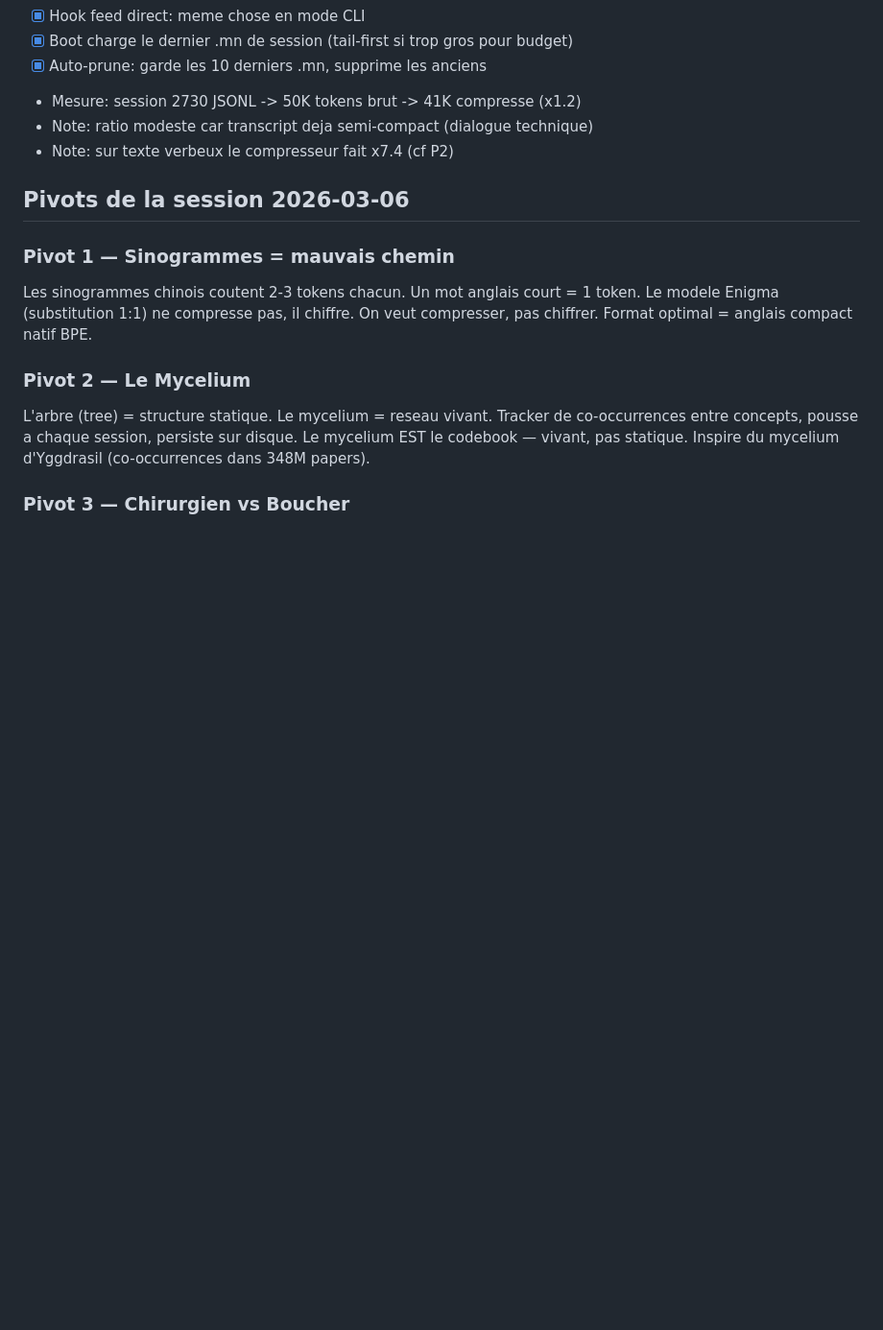
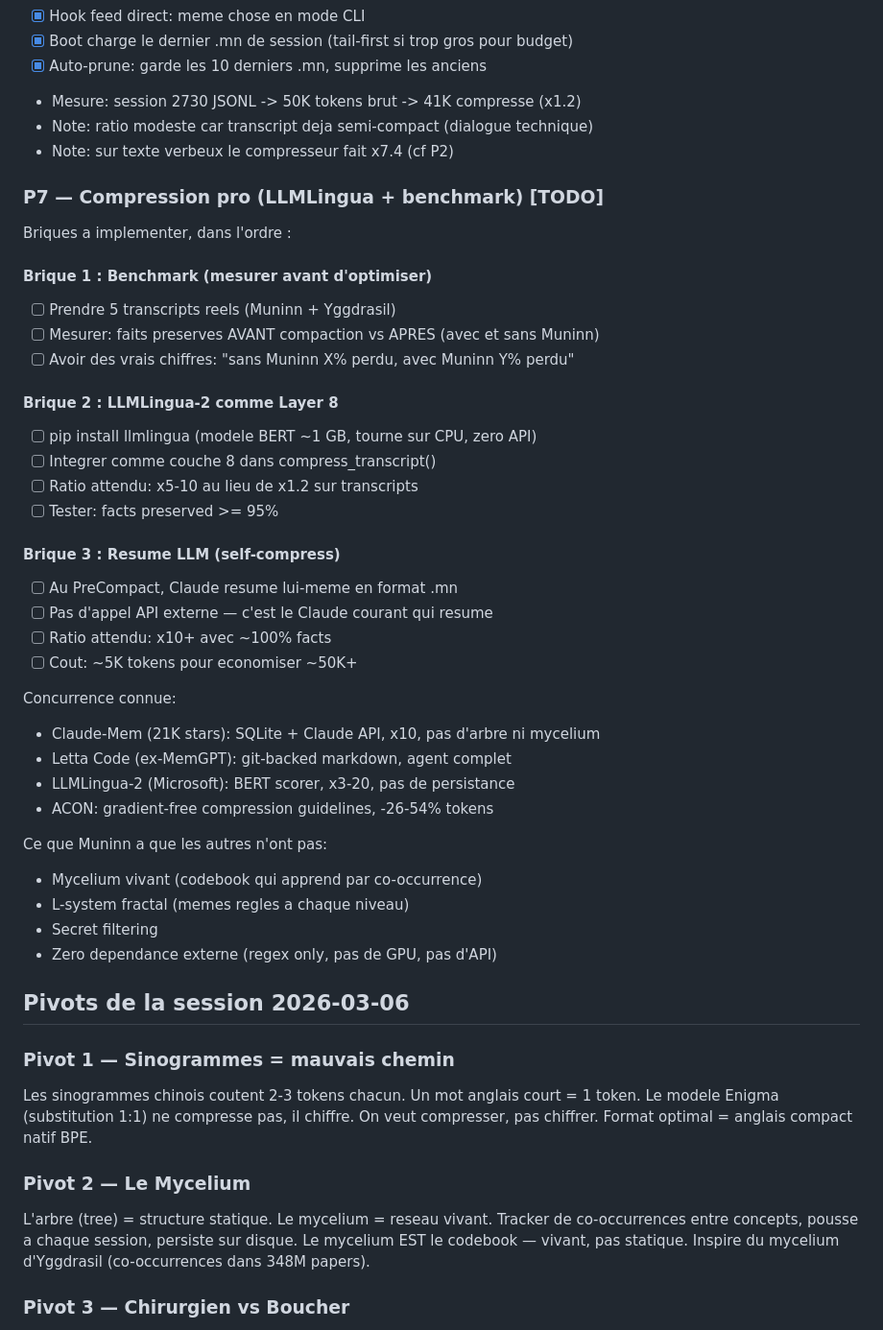
Before and after one commit to sky1241/MUNINN-, a Markdown page: WINTER_TREE.md, the part around the change. Shown at 96% size. GitHub-like rendering; blank space fills up the shorter version.

Commit message:
P7 roadmap + litterature mise a jour (concurrence + plan de bataille)
Ajout: Claude-Mem, Letta Code, PCToolkit, ACON dans LITERATURE.md
Ajout: P7 dans WINTER_TREE.md (benchmark + LLMLingua + self-compress)

Co-Authored-By: Claude Opus 4.6 <noreply@anthropic.com>

```diff
--- a/WINTER_TREE.md
+++ b/WINTER_TREE.md
@@ -114,6 +114,39 @@ La partie dure (comprendre QUOI construire) est faite.
 - Note: ratio modeste car transcript deja semi-compact (dialogue technique)
 - Note: sur texte verbeux le compresseur fait x7.4 (cf P2)
 
+### P7 — Compression pro (LLMLingua + benchmark) [TODO]
+
+Briques a implementer, dans l'ordre :
+
+#### Brique 1 : Benchmark (mesurer avant d'optimiser)
+- [ ] Prendre 5 transcripts reels (Muninn + Yggdrasil)
+- [ ] Mesurer: faits preserves AVANT compaction vs APRES (avec et sans Muninn)
+- [ ] Avoir des vrais chiffres: "sans Muninn X% perdu, avec Muninn Y% perdu"
+
+#### Brique 2 : LLMLingua-2 comme Layer 8
+- [ ] pip install llmlingua (modele BERT ~1 GB, tourne sur CPU, zero API)
+- [ ] Integrer comme couche 8 dans compress_transcript()
+- [ ] Ratio attendu: x5-10 au lieu de x1.2 sur transcripts
+- [ ] Tester: facts preserved >= 95%
+
+#### Brique 3 : Resume LLM (self-compress)
+- [ ] Au PreCompact, Claude resume lui-meme en format .mn
+- [ ] Pas d'appel API externe — c'est le Claude courant qui resume
+- [ ] Ratio attendu: x10+ avec ~100% facts
+- [ ] Cout: ~5K tokens pour economiser ~50K+
+
+Concurrence connue:
+- Claude-Mem (21K stars): SQLite + Claude API, x10, pas d'arbre ni mycelium
+- Letta Code (ex-MemGPT): git-backed markdown, agent complet
+- LLMLingua-2 (Microsoft): BERT scorer, x3-20, pas de persistance
+- ACON: gradient-free compression guidelines, -26-54% tokens
+
+Ce que Muninn a que les autres n'ont pas:
+- Mycelium vivant (codebook qui apprend par co-occurrence)
+- L-system fractal (memes regles a chaque niveau)
+- Secret filtering
+- Zero dependance externe (regex only, pas de GPU, pas d'API)
+
 ## Pivots de la session 2026-03-06
 
 ### Pivot 1 — Sinogrammes = mauvais chemin
```
Also changed, not shown: docs/LITERATURE.md (+16 -0 lines).
